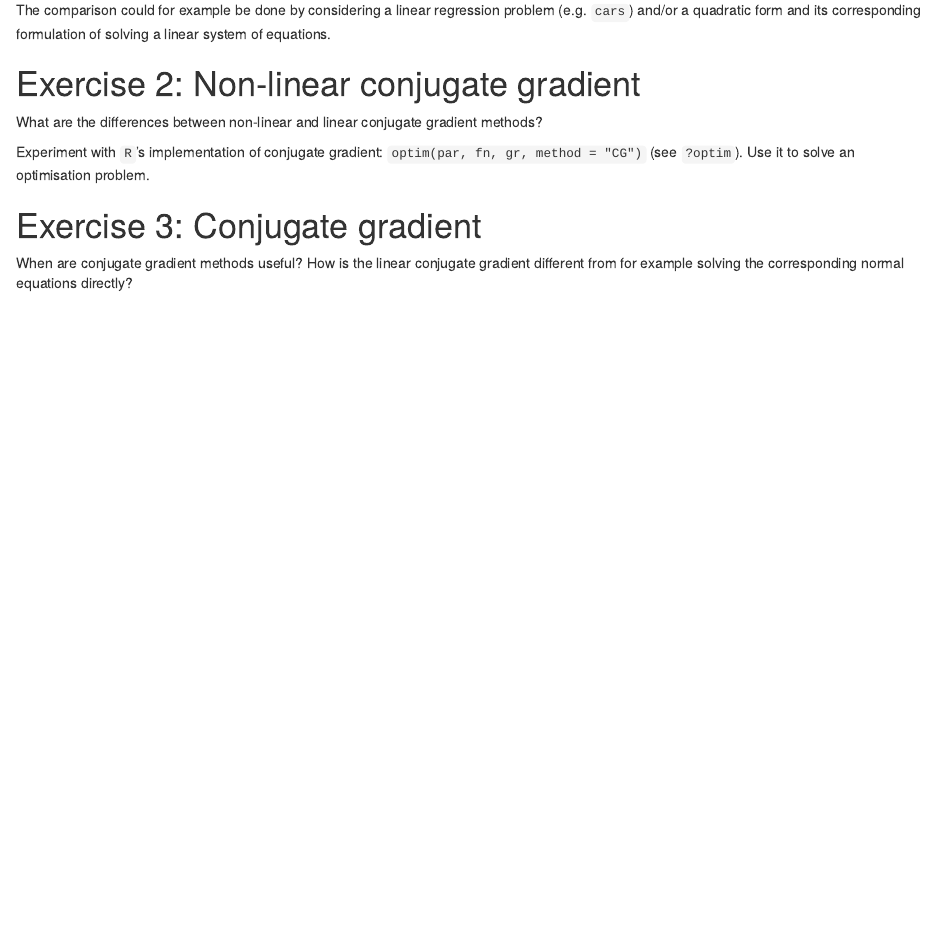
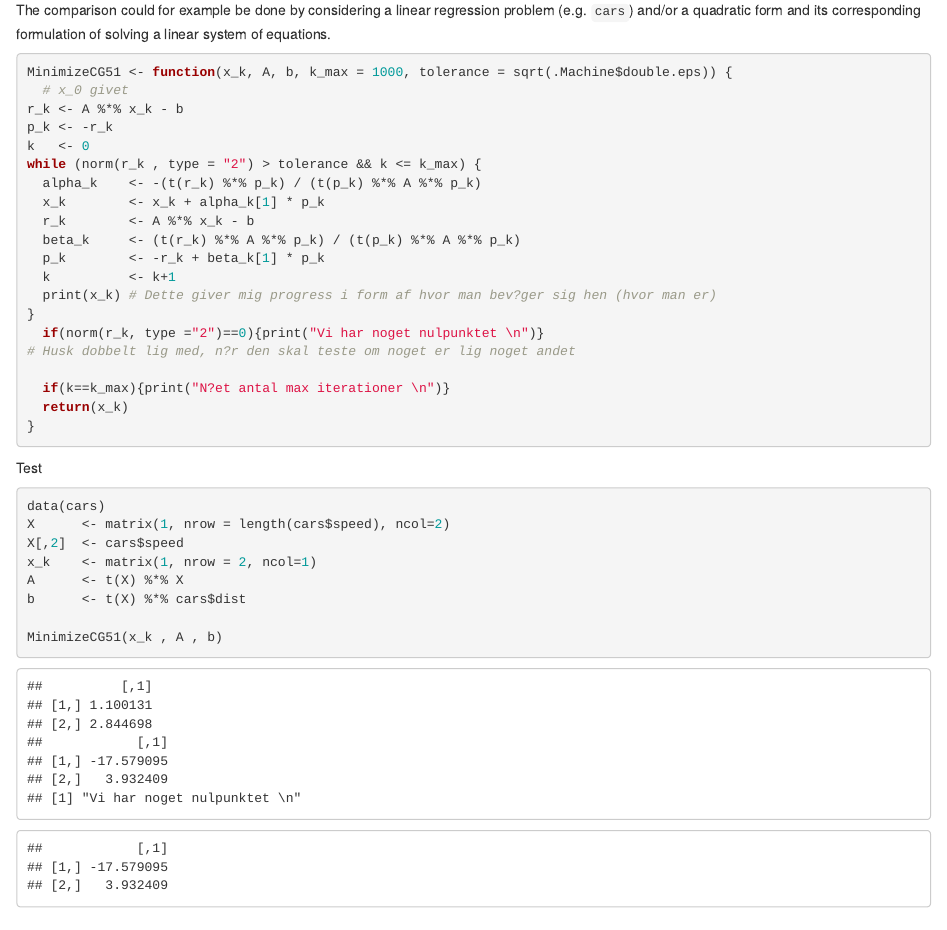
Before and after one commit to Jstran/Optimering-Selvstudier, an R Markdown document (Optimering_SS_5.Rmd): the page in a window 1100 px wide, from 180 px down. Rendered offline with R 4.5, knitr and Pandoc, with nearby package versions.

Commit message:
Måske kan det bruges.

````diff
--- a/Optimering_SS_5.Rmd
+++ b/Optimering_SS_5.Rmd
@@ -13,12 +13,85 @@ Implement the linear conjugate gradient algorithm and compare it with one or mor
 
 The comparison could for example be done by considering a linear regression problem (e.g. `cars`) and/or a quadratic form and its corresponding formulation of solving a linear system of equations.
 
+```{r}
+MinimizeCG51 <- function(x_k, A, b, k_max = 1000, tolerance = sqrt(.Machine$double.eps)) {
+  # x_0 givet
+r_k <- A %*% x_k - b
+p_k <- -r_k
+k   <- 0
+while (norm(r_k , type = "2") > tolerance && k <= k_max) {
+  alpha_k    <- -(t(r_k) %*% p_k) / (t(p_k) %*% A %*% p_k)
+  x_k        <- x_k + alpha_k[1] * p_k
+  r_k        <- A %*% x_k - b
+  beta_k     <- (t(r_k) %*% A %*% p_k) / (t(p_k) %*% A %*% p_k)
+  p_k        <- -r_k + beta_k[1] * p_k
+  k          <- k+1
+  print(x_k) # Dette giver mig progress i form af hvor man bev?ger sig hen (hvor man er)
+}
+  if(norm(r_k, type ="2")==0){print("Vi har noget nulpunktet \n")}
+# Husk dobbelt lig med, n?r den skal teste om noget er lig noget andet
+
+  if(k==k_max){print("N?et antal max iterationer \n")}
+  return(x_k)
+}
+
+```
+Test
+
+
+```{r}
+
+data(cars)
+X      <- matrix(1, nrow = length(cars$speed), ncol=2)
+X[,2]  <- cars$speed
+x_k    <- matrix(1, nrow = 2, ncol=1)
+A      <- t(X) %*% X
+b      <- t(X) %*% cars$dist
+
+MinimizeCG51(x_k , A , b)
+
+
+```
+
 # Exercise 2: Non-linear conjugate gradient
 
 What are the differences between non-linear and linear conjugate gradient methods?
 
 Experiment with `R`'s implementation of conjugate gradient: `optim(par, fn, gr, method = "CG")` (see `?optim`). Use it to solve an optimisation problem.
 
+```{r}
+MinimizeCG52 <- function(x_k, A, b, k_max = 1000, tolerance = sqrt(.Machine$double.eps)) {
+ # x_0 givet
+r_k <- A %*% x_k - b
+p_k <- -r_k
+k   <- 0
+while (norm(r_k , type = "2") > tolerance && k <= k_max) {
+  alpha_k     <- (t(r_k) %*% r_k) / (t(p_k) %*% A %*% p_k)
+  x_k         <- x_k + alpha_k[1] * p_k
+  r_k0        <- r_k
+  r_k        <- r_k + alpha_k[1] * A %*% p_k
+  beta_k1     <- (t(r_k) %*% r_k) / (t(r_k0) %*% r_k0)
+  p_k         <- -r_k + beta_k1[1] * p_k
+  k           <- k+1
+  print(x_k)
+}
+  return(x_k)
+}
+
+```
+Test
+```{r}
+data(cars)
+X      <- matrix(1, nrow = length(cars$speed), ncol=2)
+X[,2]  <- cars$speed
+x_k    <- matrix(1, nrow = 2, ncol=1)
+A      <- t(X) %*% X
+b      <- t(X) %*% cars$dist
+
+MinimizeCG52(x_k , A , b)
+
+
+```
 # Exercise 3: Conjugate gradient
 
 When are conjugate gradient methods useful? How is the linear conjugate gradient different from for example solving the corresponding normal equations directly?
````
Also changed, not shown: Optimering_SS_5.html (added).
